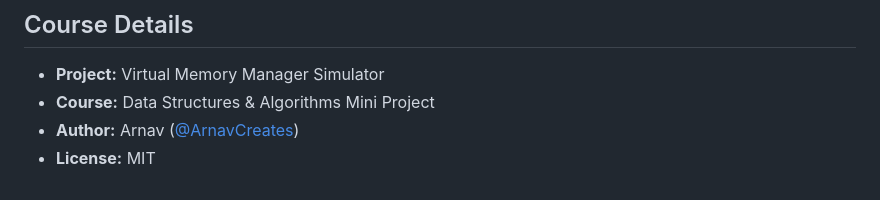
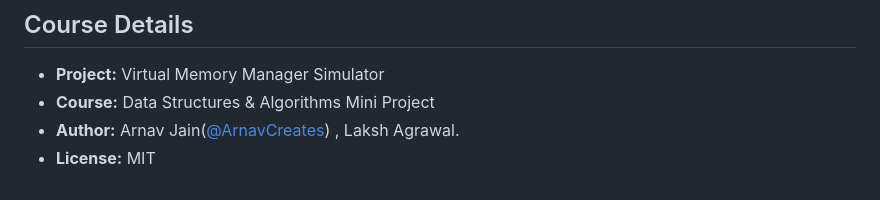
Before and after one commit to ArnavCreates/Virtual_Memory_Manager, a Markdown page: README.md, the part around the change. Rendered like a GitHub page.

Commit message:
Update author name in README.md

```diff
--- a/README.md
+++ b/README.md
@@ -236,5 +236,5 @@ Virtual_Memory_Manager/
 
 - **Project:** Virtual Memory Manager Simulator
 - **Course:** Data Structures & Algorithms Mini Project
-- **Author:** Arnav ([@ArnavCreates](https://github.com/ArnavCreates))
+- **Author:** Arnav Jain([@ArnavCreates](https://github.com/ArnavCreates)) , Laksh Agrawal.
 - **License:** MIT
```
